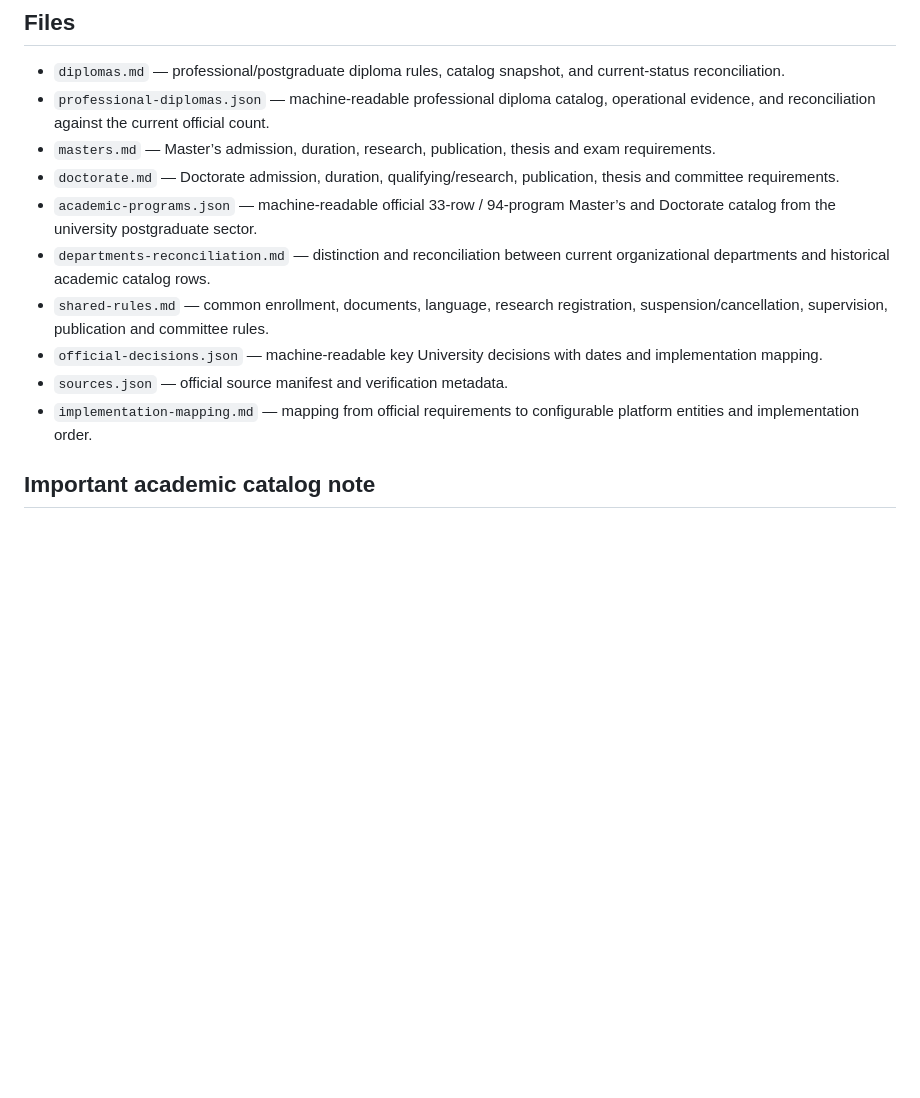
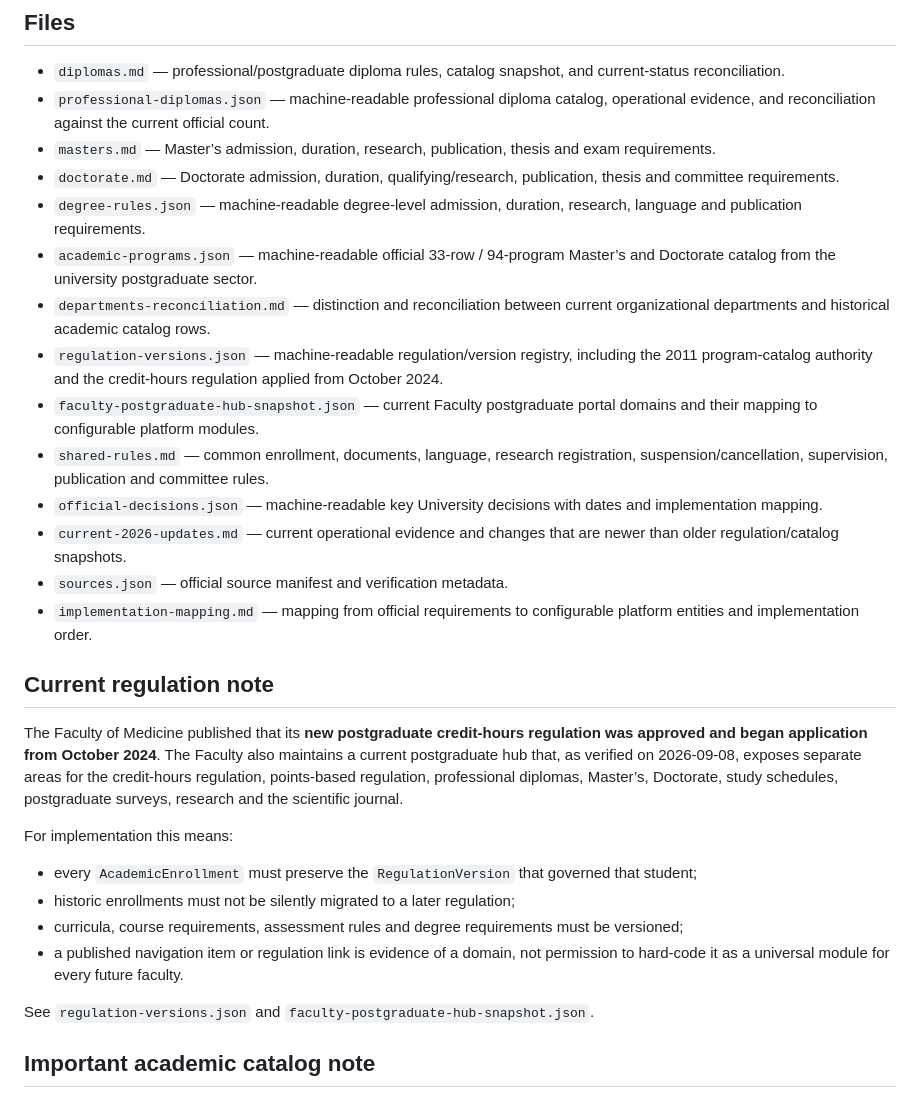
Before and after one commit to m2agroup2026-crypto/postgraduate-studies-management-system, a Markdown page: docs/postgraduate-official/README.md, the part around the change. GitHub-like rendering; blank space fills up the shorter version.

Commit message:
docs: register current regulation and faculty hub snapshots

```diff
--- a/docs/postgraduate-official/README.md
+++ b/docs/postgraduate-official/README.md
@@ -37,12 +37,29 @@ Examples that must remain configurable:
 - `professional-diplomas.json` — machine-readable professional diploma catalog, operational evidence, and reconciliation against the current official count.
 - `masters.md` — Master’s admission, duration, research, publication, thesis and exam requirements.
 - `doctorate.md` — Doctorate admission, duration, qualifying/research, publication, thesis and committee requirements.
+- `degree-rules.json` — machine-readable degree-level admission, duration, research, language and publication requirements.
 - `academic-programs.json` — machine-readable official 33-row / 94-program Master’s and Doctorate catalog from the university postgraduate sector.
 - `departments-reconciliation.md` — distinction and reconciliation between current organizational departments and historical academic catalog rows.
+- `regulation-versions.json` — machine-readable regulation/version registry, including the 2011 program-catalog authority and the credit-hours regulation applied from October 2024.
+- `faculty-postgraduate-hub-snapshot.json` — current Faculty postgraduate portal domains and their mapping to configurable platform modules.
 - `shared-rules.md` — common enrollment, documents, language, research registration, suspension/cancellation, supervision, publication and committee rules.
 - `official-decisions.json` — machine-readable key University decisions with dates and implementation mapping.
+- `current-2026-updates.md` — current operational evidence and changes that are newer than older regulation/catalog snapshots.
 - `sources.json` — official source manifest and verification metadata.
 - `implementation-mapping.md` — mapping from official requirements to configurable platform entities and implementation order.
+
+## Current regulation note
+
+The Faculty of Medicine published that its **new postgraduate credit-hours regulation was approved and began application from October 2024**. The Faculty also maintains a current postgraduate hub that, as verified on 2026-09-08, exposes separate areas for the credit-hours regulation, points-based regulation, professional diplomas, Master’s, Doctorate, study schedules, postgraduate surveys, research and the scientific journal.
+
+For implementation this means:
+
+- every `AcademicEnrollment` must preserve the `RegulationVersion` that governed that student;
+- historic enrollments must not be silently migrated to a later regulation;
+- curricula, course requirements, assessment rules and degree requirements must be versioned;
+- a published navigation item or regulation link is evidence of a domain, not permission to hard-code it as a universal module for every future faculty.
+
+See `regulation-versions.json` and `faculty-postgraduate-hub-snapshot.json`.
 
 ## Important academic catalog note
 
```
